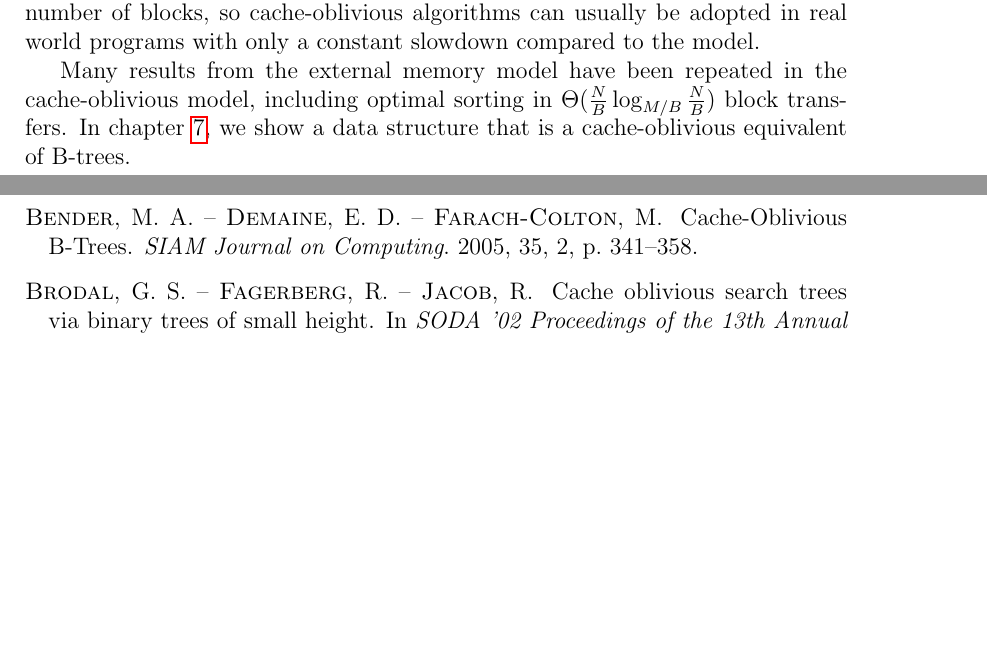
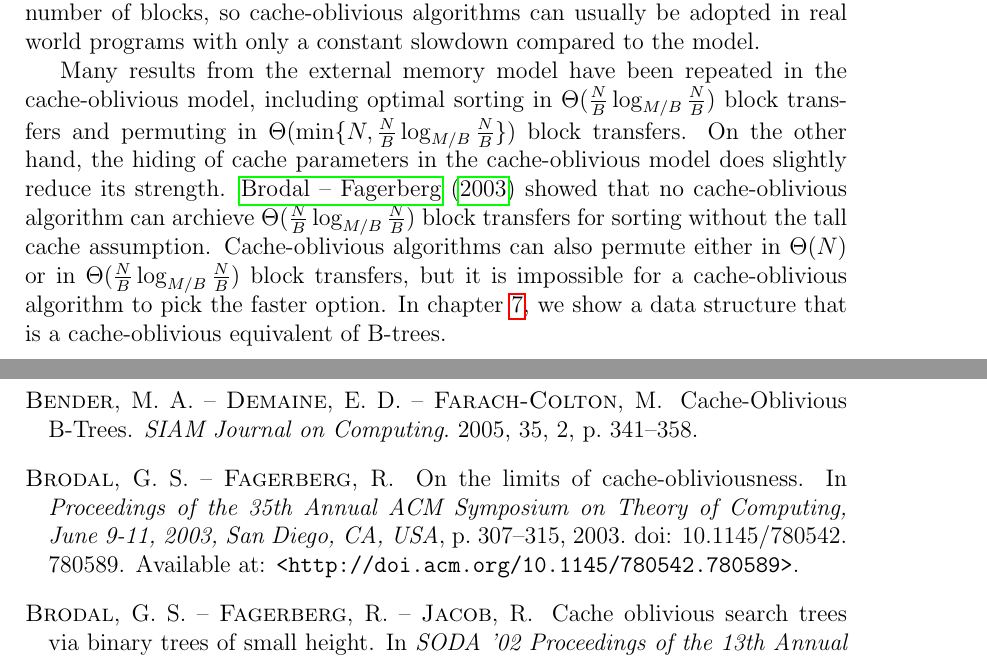
Before and after one commit to agentydragon/thesis, a LaTeX thesis (text/thesis.tex, which reads text/bibliography.bib, text/models.tex): two parts of pages 12 and 53 of 60, joined at a grey line, cut so that both start at the same text, the shorter picture padded with empty space. Compiled offline with pdfLaTeX.

Commit message:
Mention cache-oblivious limits

```diff
--- a/text/bibliography.bib
+++ b/text/bibliography.bib
@@ -569,0 +580 @@
+	doi       = {10.1145/780542.780589},
--- a/text/models.tex
+++ b/text/models.tex
@@ -203,6 +203,15 @@ slowdown compared to the model.
 
 Many results from the external memory model have been repeated in the
 cache-oblivious model, including optimal sorting in
-$\Theta(\frac{N}{B}\log_{M/B}\frac{N}{B})$ block transfers.
+$\Theta(\frac{N}{B}\log_{M/B}\frac{N}{B})$ block transfers and permuting
+in $\Theta(\min\{N,\frac{N}{B}\log_{M/B}\frac{N}{B}\})$ block transfers.
+On the other hand, the hiding of cache parameters in the cache-oblivious model
+does slightly reduce its strength. \cite{limits-of-co} showed that no
+cache-oblivious algorithm can archieve
+$\Theta(\frac{N}{B}\log_{M/B}\frac{N}{B})$ block transfers for sorting
+without the tall cache assumption. Cache-oblivious algorithms can also permute
+either in $\Theta(N)$ or in $\Theta(\frac{N}{B}\log_{M/B}\frac{N}{B})$ block
+transfers, but it is impossible for a cache-oblivious algorithm to pick
+the faster option.
 In chapter \ref{chapter:cob}, we show a data structure that is a cache-oblivious
 equivalent of B-trees.
```
Also changed, not shown: text/bibliography.bib (14 more changed lines), 1 other file.
